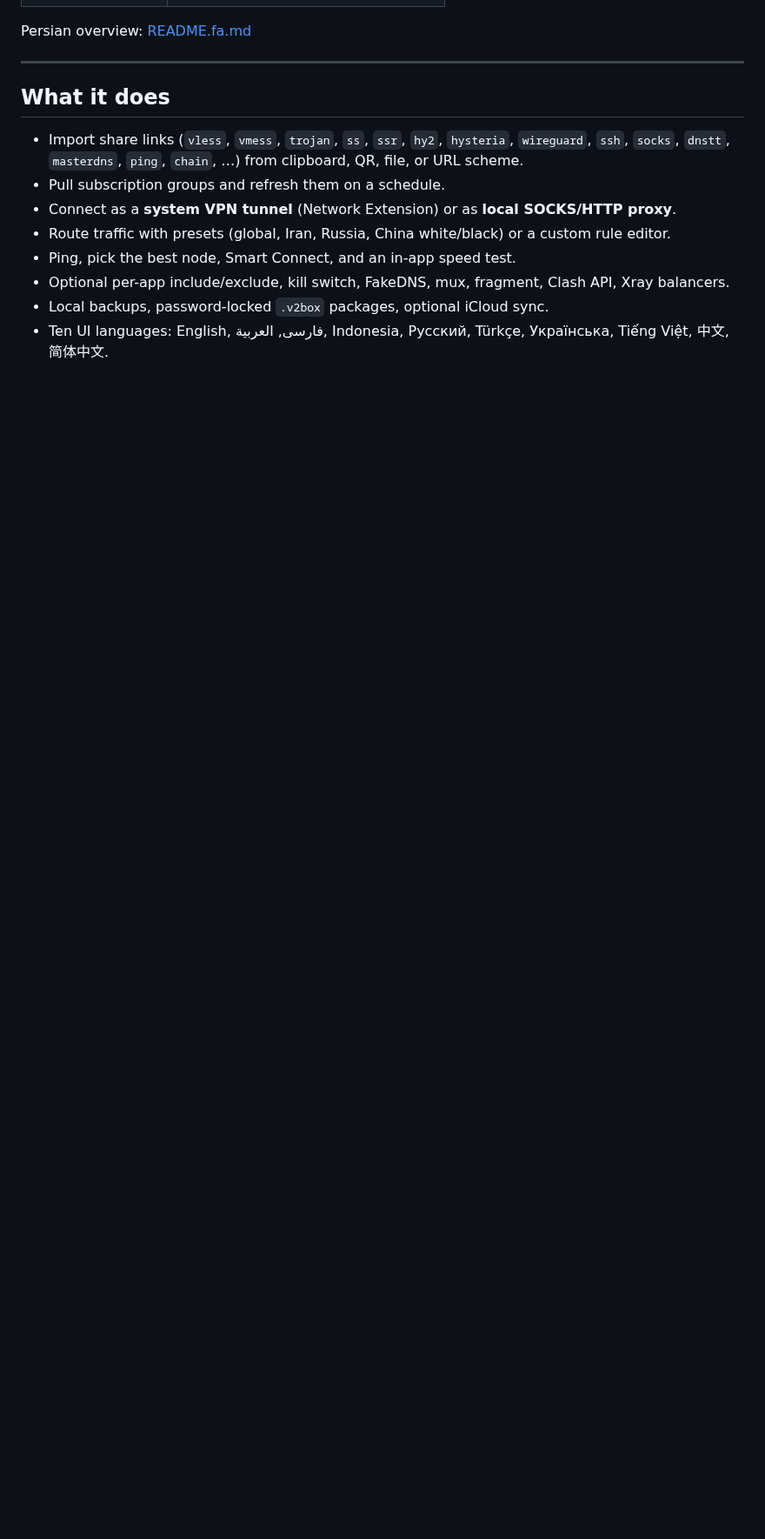
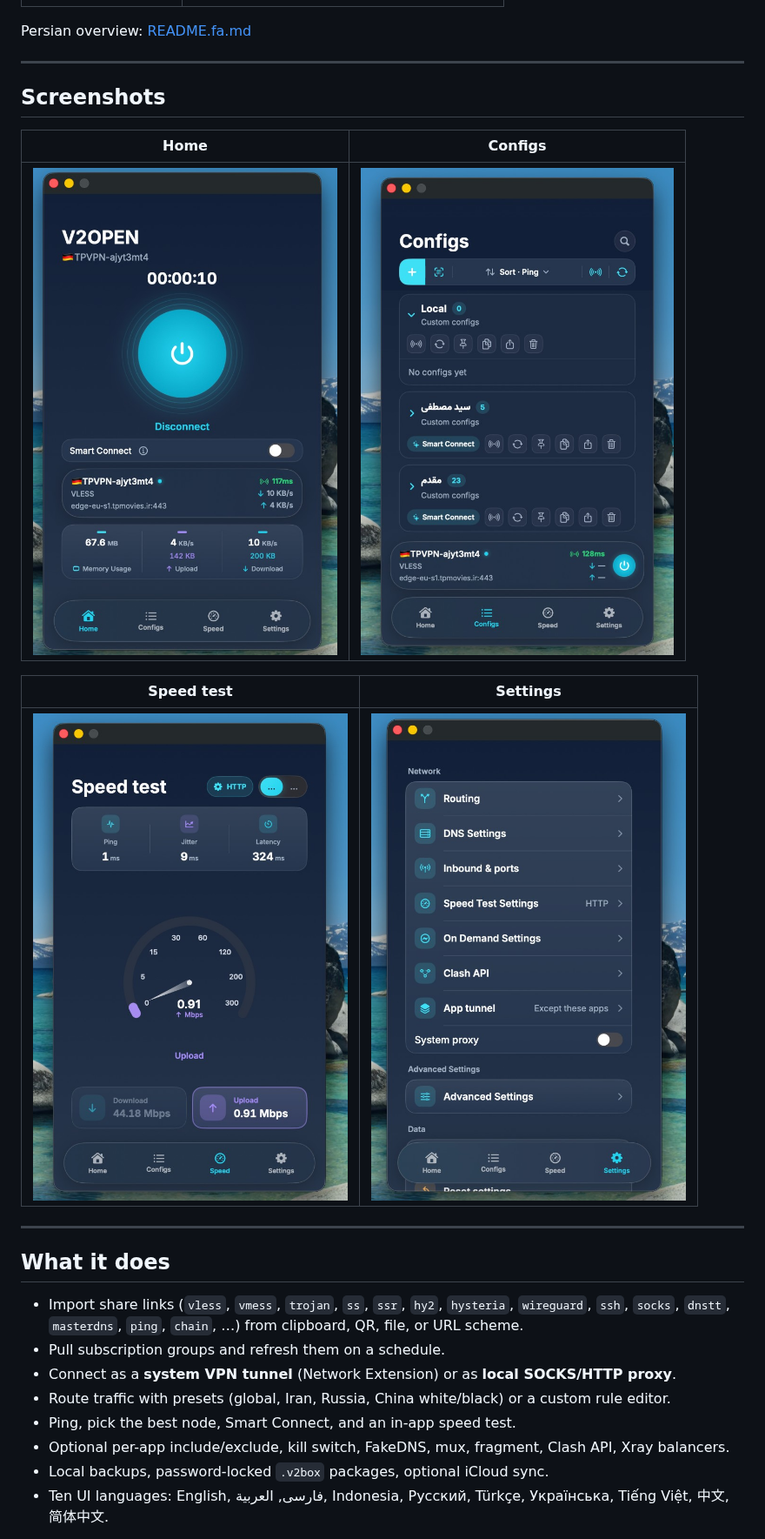
Before and after one commit to DinonowDev/v2open, a Markdown page: README.md, the part around one of its changes. Shown at 87% size. Rendered like a GitHub page; pictures changed too: docs/screenshots/configs.png (added), docs/screenshots/home.png (added), docs/screenshots/settings.png (added); blank space fills up the shorter version.

```diff
--- a/README.md
+++ b/README.md
@@ -17,5 +22,17 @@ V2Open is **not** a VPN service. It does not sell bandwidth and does not operate
 
 Persian overview: [README.fa.md](README.fa.md)
+
+---
+
+## Screenshots
+
+| Home | Configs |
+| --- | --- |
+| ![Home — connect, stats, Smart Connect](docs/screenshots/home.png) | ![Configs — groups, subscriptions, ping](docs/screenshots/configs.png) |
+
+| Speed test | Settings |
+| --- | --- |
+| ![Speed test — gauge and HTTP mode](docs/screenshots/speed-test.png) | ![Settings — routing, DNS, tunnel, proxy](docs/screenshots/settings.png) |
 
 ---
 
```
Also changed, not shown: other parts of README.md (+20 -0 lines), CHANGELOG.md (+1 -0 lines), README.fa.md (+31 -1 lines), 4 other files.
